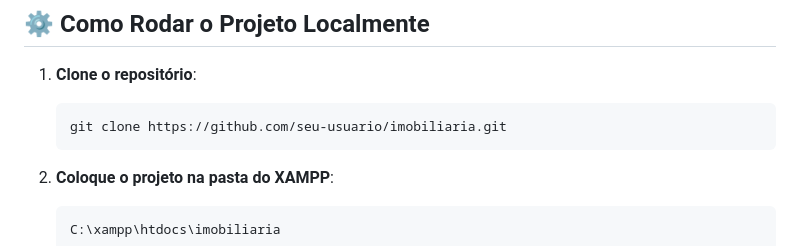
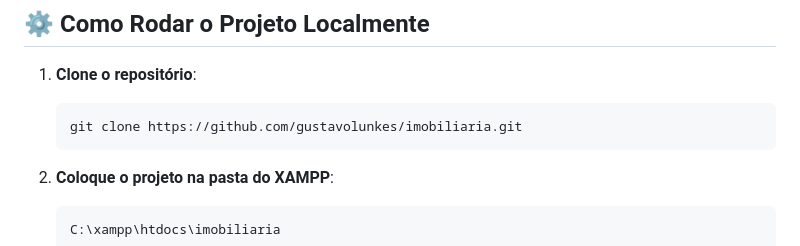
Before and after one commit to gustavolunkes/imobiliaria, a Markdown page: README.md, the part around the change. Rendered like a GitHub page.

````diff
--- a/README.md
+++ b/README.md
@@ -103,7 +103,7 @@ IMOBILIARIA/
 
 1. **Clone o repositório**:
    ```bash
-   git clone https://github.com/seu-usuario/imobiliaria.git
+   git clone https://github.com/gustavolunkes/imobiliaria.git
    ```
 
 2. **Coloque o projeto na pasta do XAMPP**:
````
